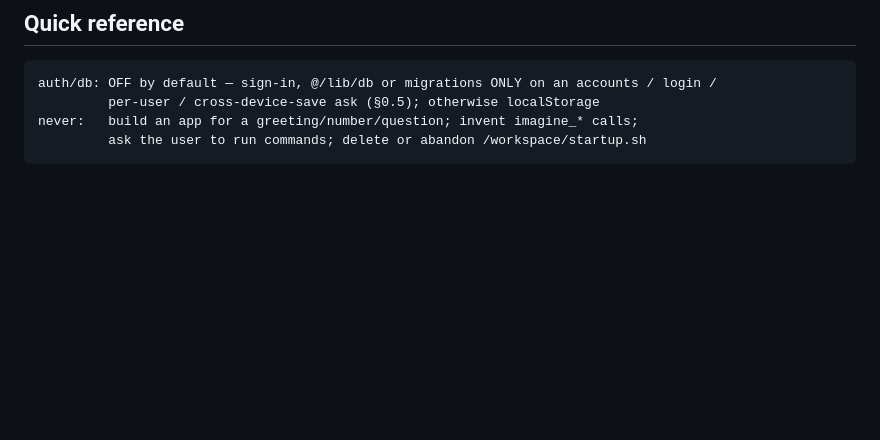
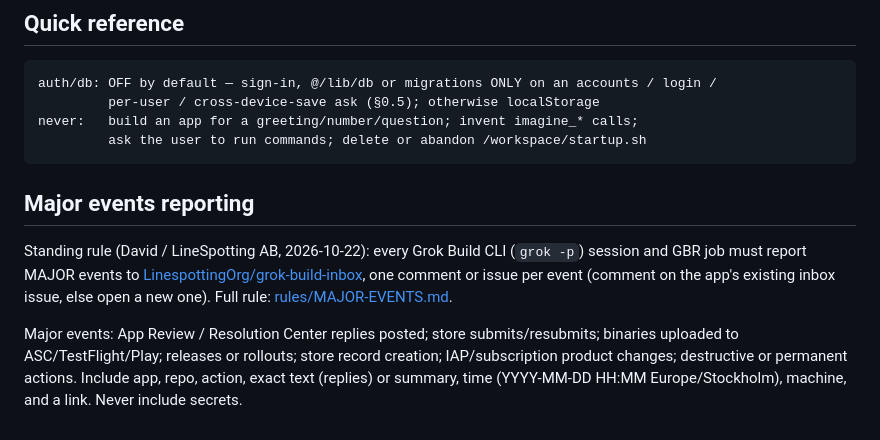
Before and after one commit to LinespottingOrg/remoteview, a Markdown page: AGENTS.md, the part around the change. GitHub-like rendering; blank space fills up the shorter version.

Commit message:
docs(AGENTS): add Major events reporting

````diff
--- a/AGENTS.md
+++ b/AGENTS.md
@@ -350,3 +350,9 @@ auth/db: OFF by default — sign-in, @/lib/db or migrations ONLY on an accounts
 never:   build an app for a greeting/number/question; invent imagine_* calls;
          ask the user to run commands; delete or abandon /workspace/startup.sh
 ```
+
+## Major events reporting
+
+Standing rule (David / LineSpotting AB, 2026-10-22): every Grok Build CLI (`grok -p`) session and GBR job must report MAJOR events to [LinespottingOrg/grok-build-inbox](https://github.com/LinespottingOrg/grok-build-inbox), one comment or issue per event (comment on the app's existing inbox issue, else open a new one). Full rule: [rules/MAJOR-EVENTS.md](https://github.com/LinespottingOrg/grok-build-inbox/blob/main/rules/MAJOR-EVENTS.md).
+
+Major events: App Review / Resolution Center replies posted; store submits/resubmits; binaries uploaded to ASC/TestFlight/Play; releases or rollouts; store record creation; IAP/subscription product changes; destructive or permanent actions. Include app, repo, action, exact text (replies) or summary, time (YYYY-MM-DD HH:MM Europe/Stockholm), machine, and a link. Never include secrets.
````
